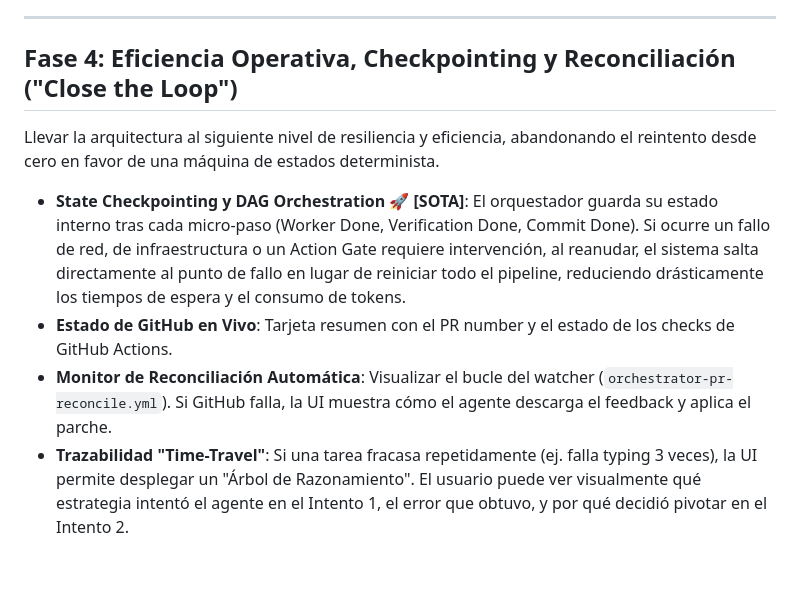
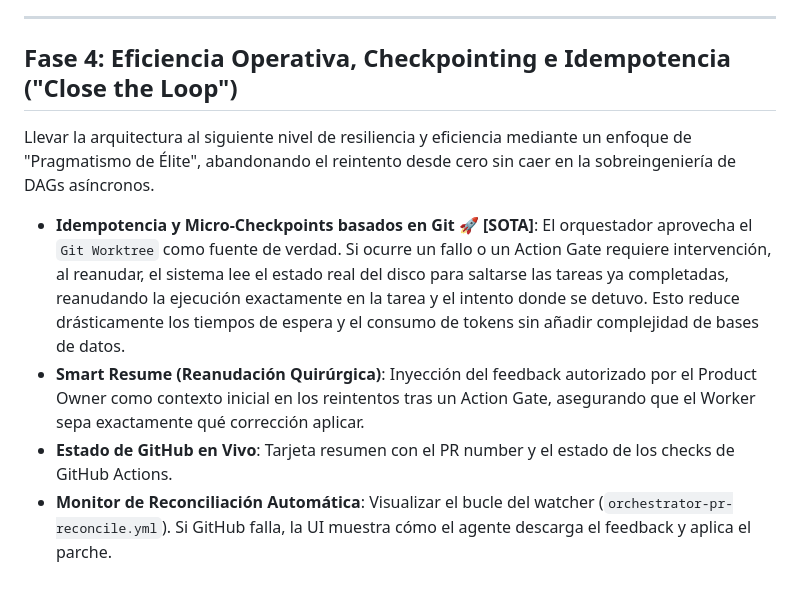
Before and after one commit to josejavish1/assessment_engine, a Markdown page: docs/architecture/command-center-roadmap.md, the part around the change. Drawn GitHub-style.

Commit message:
docs(roadmap): update Phase 4 with pragmatic checkpointing (#55)
* docs(frontend): update docs and add component architecture diagram

Co-authored-by: Copilot <223556219+Copilot@users.noreply.github.com>

[zk-Liability-Proof]
EU-AI-Act-Compliance: Verified
Governance-Commitment: sha256:dda6c27bbcba190a97a3551c96e18c4fd1e44b7c422ea98bc05970e650dccf54

* docs(ops): Mejorar estructuralmente los manuales de operaciones

Co-authored-by: Copilot <223556219+Copilot@users.noreply.github.com>

[zk-Liability-Proof]
EU-AI-Act-Compliance: Verified
Governance-Commitment: sha256:7cca54cea2827f876d49136b64ac54b34e21087e778353ecc09367f92041810c

* docs(roadmap): add State Checkpointing as Phase 4 priority

* docs(ops): Mejorar estructuralmente los manuales de operaciones

Co-authored-by: Copilot <223556219+Copilot@users.noreply.github.com>

[zk-Liability-Proof]
EU-AI-Act-Compliance: Verified
Governance-Commitment: sha256:7667b3d64f4567ed2cd26ea0e6b5a9ecd715f5c7b2eefbd12366dcb27b2c10e5

* docs(roadmap): update Phase 4 with pragmatic checkpointing strategy

---------

Co-authored-by: josejavish1 <josejavish1@users.noreply.github.com>

```diff
--- a/docs/architecture/command-center-roadmap.md
+++ b/docs/architecture/command-center-roadmap.md
@@ -43,9 +43,9 @@ Monitorizar la ejecución automática del agente (`gemini-2.5-pro`) con capacida
 
 ---
 
-## Fase 4: Eficiencia Operativa, Checkpointing y Reconciliación ("Close the Loop")
-Llevar la arquitectura al siguiente nivel de resiliencia y eficiencia, abandonando el reintento desde cero en favor de una máquina de estados determinista.
-- **State Checkpointing y DAG Orchestration 🚀 [SOTA]**: El orquestador guarda su estado interno tras cada micro-paso (Worker Done, Verification Done, Commit Done). Si ocurre un fallo de red, de infraestructura o un Action Gate requiere intervención, al reanudar, el sistema salta directamente al punto de fallo en lugar de reiniciar todo el pipeline, reduciendo drásticamente los tiempos de espera y el consumo de tokens.
+## Fase 4: Eficiencia Operativa, Checkpointing e Idempotencia ("Close the Loop")
+Llevar la arquitectura al siguiente nivel de resiliencia y eficiencia mediante un enfoque de "Pragmatismo de Élite", abandonando el reintento desde cero sin caer en la sobreingeniería de DAGs asíncronos.
+- **Idempotencia y Micro-Checkpoints basados en Git 🚀 [SOTA]**: El orquestador aprovecha el `Git Worktree` como fuente de verdad. Si ocurre un fallo o un Action Gate requiere intervención, al reanudar, el sistema lee el estado real del disco para saltarse las tareas ya completadas, reanudando la ejecución exactamente en la tarea y el intento donde se detuvo. Esto reduce drásticamente los tiempos de espera y el consumo de tokens sin añadir complejidad de bases de datos.
+- **Smart Resume (Reanudación Quirúrgica)**: Inyección del feedback autorizado por el Product Owner como contexto inicial en los reintentos tras un Action Gate, asegurando que el Worker sepa exactamente qué corrección aplicar.
 - **Estado de GitHub en Vivo**: Tarjeta resumen con el PR number y el estado de los checks de GitHub Actions.
 - **Monitor de Reconciliación Automática**: Visualizar el bucle del watcher (`orchestrator-pr-reconcile.yml`). Si GitHub falla, la UI muestra cómo el agente descarga el feedback y aplica el parche.
-- **Trazabilidad "Time-Travel"**: Si una tarea fracasa repetidamente (ej. falla typing 3 veces), la UI permite desplegar un "Árbol de Razonamiento". El usuario puede ver visualmente qué estrategia intentó el agente en el Intento 1, el error que obtuvo, y por qué decidió pivotar en el Intento 2.
```
